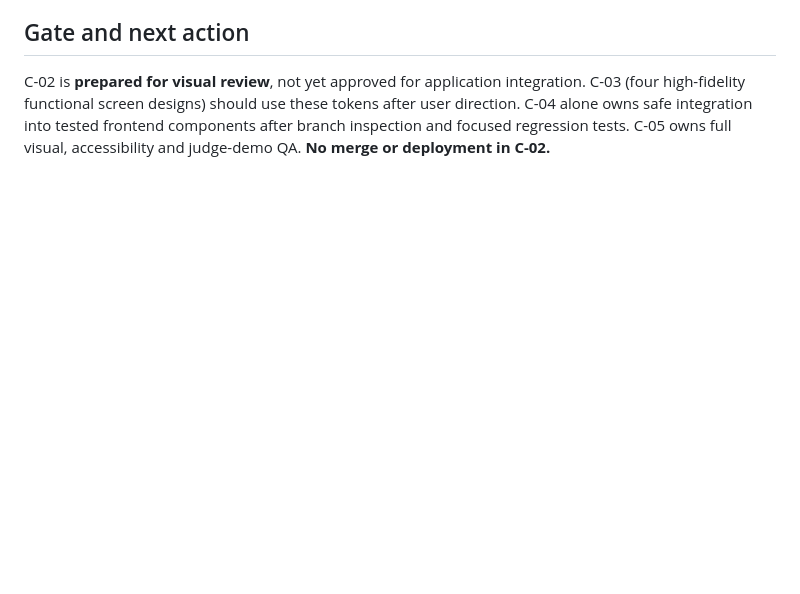
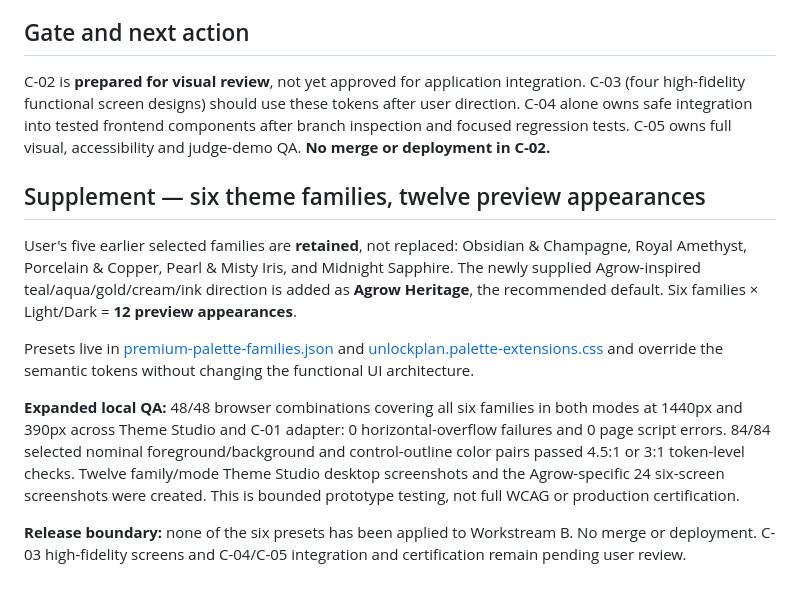
Before and after one commit to nirmikchawale/HACKVERSE-4.0_NIRMIK_PERSONAL, a Markdown page: design/C-02_DESIGN_SYSTEM.md, the part around the change. GitHub-like rendering; blank space fills up the shorter version.

Commit message:
docs(design): preserve six-family twelve-appearance C-02 theme collection and QA

```diff
--- a/design/C-02_DESIGN_SYSTEM.md
+++ b/design/C-02_DESIGN_SYSTEM.md
@@ -63,3 +63,13 @@ The raw Aqua/Gold brand swatches should not be used as ordinary light-mode text
 ## Gate and next action
 
 C-02 is **prepared for visual review**, not yet approved for application integration. C-03 (four high-fidelity functional screen designs) should use these tokens after user direction. C-04 alone owns safe integration into tested frontend components after branch inspection and focused regression tests. C-05 owns full visual, accessibility and judge-demo QA. **No merge or deployment in C-02.**
+
+## Supplement — six theme families, twelve preview appearances
+
+User's five earlier selected families are **retained**, not replaced: Obsidian & Champagne, Royal Amethyst, Porcelain & Copper, Pearl & Misty Iris, and Midnight Sapphire. The newly supplied Agrow-inspired teal/aqua/gold/cream/ink direction is added as **Agrow Heritage**, the recommended default. Six families × Light/Dark = **12 preview appearances**.
+
+Presets live in [premium-palette-families.json](tokens/premium-palette-families.json) and [unlockplan.palette-extensions.css](tokens/unlockplan.palette-extensions.css) and override the semantic tokens without changing the functional UI architecture.
+
+**Expanded local QA:** 48/48 browser combinations covering all six families in both modes at 1440px and 390px across Theme Studio and C-01 adapter: 0 horizontal-overflow failures and 0 page script errors. 84/84 selected nominal foreground/background and control-outline color pairs passed 4.5:1 or 3:1 token-level checks. Twelve family/mode Theme Studio desktop screenshots and the Agrow-specific 24 six-screen screenshots were created. This is bounded prototype testing, not full WCAG or production certification.
+
+**Release boundary:** none of the six presets has been applied to Workstream B. No merge or deployment. C-03 high-fidelity screens and C-04/C-05 integration and certification remain pending user review.
```
